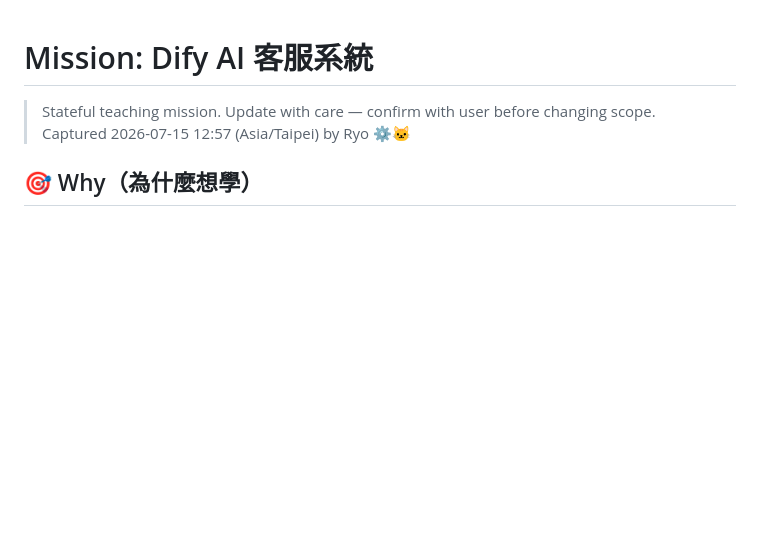
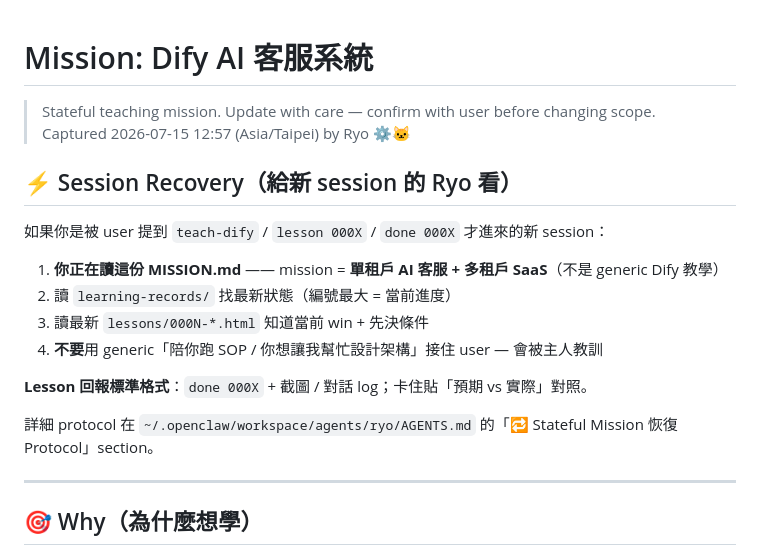
Before and after one commit to travisebill/teach-dify, a Markdown page: MISSION.md, the part around the change. Drawn GitHub-style; blank space fills up the shorter version.

```diff
--- a/MISSION.md
+++ b/MISSION.md
@@ -2,6 +2,21 @@
 
 > Stateful teaching mission. Update with care — confirm with user before changing scope.
 > Captured 2026-07-15 12:57 (Asia/Taipei) by Ryo ⚙️🐱
+
+## ⚡ Session Recovery（給新 session 的 Ryo 看）
+
+如果你是被 user 提到 `teach-dify` / `lesson 000X` / `done 000X` 才進來的新 session：
+
+1. **你正在讀這份 MISSION.md** —— mission = **單租戶 AI 客服 + 多租戶 SaaS**（不是 generic Dify 教學）
+2. 讀 `learning-records/` 找最新狀態（編號最大 = 當前進度）
+3. 讀最新 `lessons/000N-*.html` 知道當前 win + 先決條件
+4. **不要**用 generic「陪你跑 SOP / 你想讓我幫忙設計架構」接住 user — 會被主人教訓
+
+**Lesson 回報標準格式**：`done 000X` + 截圖 / 對話 log；卡住貼「預期 vs 實際」對照。
+
+詳細 protocol 在 `~/.openclaw/workspace/agents/ryo/AGENTS.md` 的「🔁 Stateful Mission 恢復 Protocol」section。
+
+---
 
 ## 🎯 Why（為什麼想學）
 
```
Also changed, not shown: NOTES.md (+13 -0 lines).
